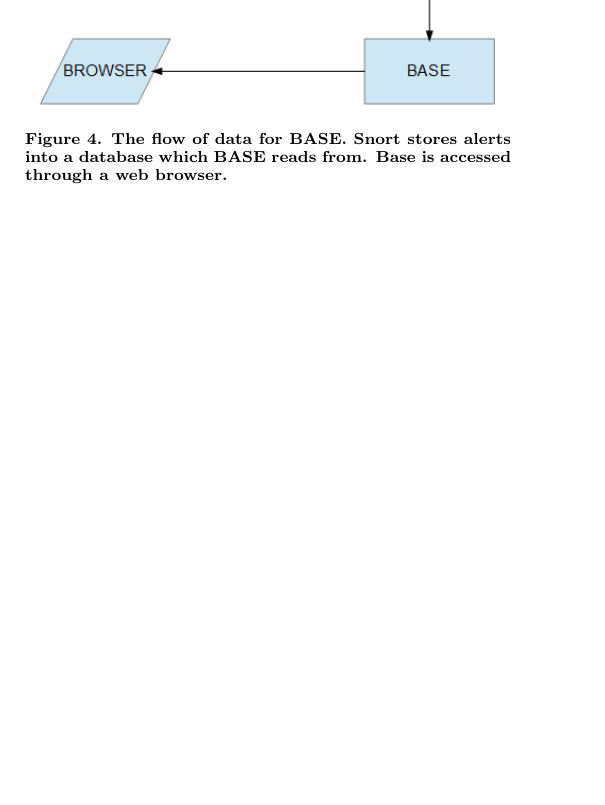
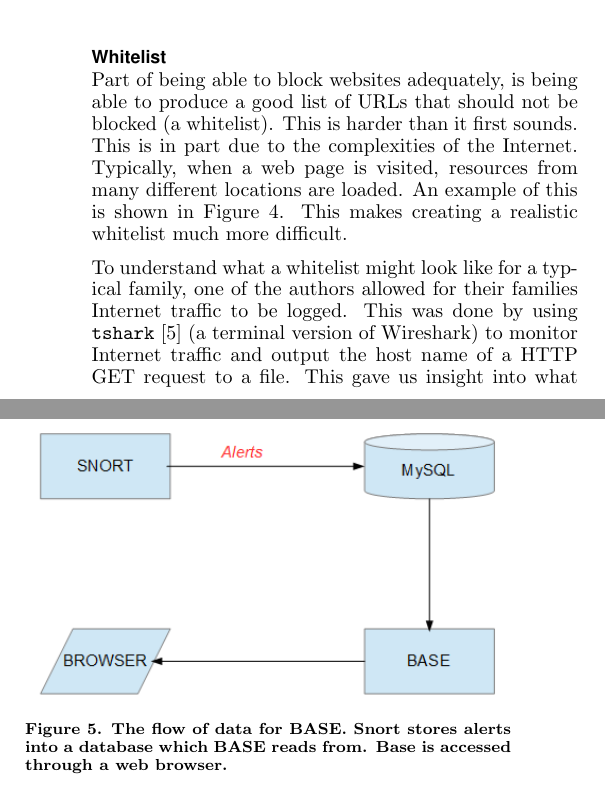
Before and after one commit to cschreiner/kindsicher, a LaTeX document (proj/final_report/final_report.tex, which reads proj/final_report/ch5_blocking.tex): part of one column of page 4 of 6 before the commit and two parts of the columns of page 4 of 6 after it, the two joined at a grey line, cut at the place of the change, the shorter picture padded with empty space. Compiled offline with pdfLaTeX.

Commit message:
Working on blocking section.

```diff
--- a/proj/final_report/ch5_blocking.tex
+++ b/proj/final_report/ch5_blocking.tex
@@ -125,3 +125,6 @@
 up the response time of the TCP RST packets. This helped to reduce the problem,
 but it did not fix it. In the future, we plan on looking at the source code of
 Snort and pulling out only the necessary parts to block websites.
+
+
+\subsection{Whitelist}
@@ -127,0 +137,16 @@
+    \label{fig:http_get}
+\end{figure}
+
+Part of being able to block websites adequately, is being able to produce a
+good list of URLs that should not be blocked (a whitelist). This is harder than
+it first sounds. This is in part due to the complexities of the Internet.
+Typically, when a web page is visited, resources from many different locations
+are loaded. An example of this is shown in Figure~\ref{fig:http_get}. This
+makes creating a realistic whitelist much more difficult.
+
+To understand what a whitelist might look like for a typical family, one of the
+authors allowed for their families Internet traffic to be logged. This was done
+by using \texttt{tshark}~\cite{tshark} (a terminal version of Wireshark) to
+monitor Internet traffic and output the host name of a HTTP GET request to a
+file. This gave us insight into what kind of considerations need to be made
+when building an accurate whitelist.
```
Also changed, not shown: proj/project.bib (+10 -0 lines), proj/final_report/figures/http_get.pdf (added), proj/final_report/ch5_blocking.tex (6 more changed lines), 1 other file.
